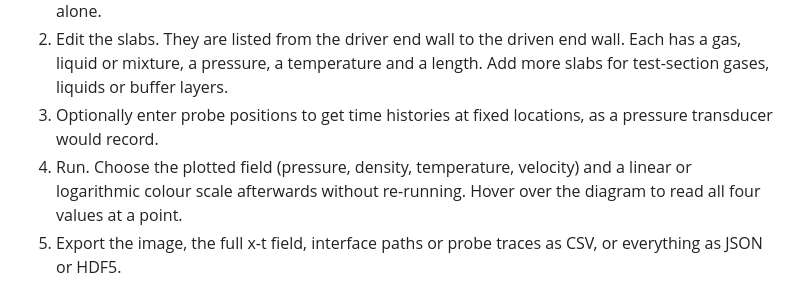
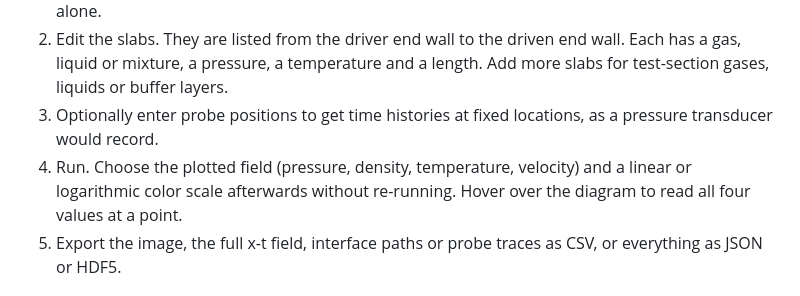
Before and after one commit to stillyslalom/STCalc, a Markdown page: XT_DIAGRAM_README.md, the part around the change. GitHub-like rendering.

```diff
--- a/XT_DIAGRAM_README.md
+++ b/XT_DIAGRAM_README.md
@@ -7,7 +7,7 @@ A 1D multicomponent compressible Euler solver that runs in the browser and draws
 1. Open **x-t diagram** on the page. If the shock tube calculation has been run, the driver and driven slabs start from its states; otherwise a helium/air example is shown. **Use driver and driven states from the shock tube calculation** re-imports them at any time and leaves slabs 3 and up alone.
 2. Edit the slabs. They are listed from the driver end wall to the driven end wall. Each has a gas, liquid or mixture, a pressure, a temperature and a length. Add more slabs for test-section gases, liquids or buffer layers.
 3. Optionally enter probe positions to get time histories at fixed locations, as a pressure transducer would record.
-4. Run. Choose the plotted field (pressure, density, temperature, velocity) and a linear or logarithmic colour scale afterwards without re-running. Hover over the diagram to read all four values at a point.
+4. Run. Choose the plotted field (pressure, density, temperature, velocity) and a linear or logarithmic color scale afterwards without re-running. Hover over the diagram to read all four values at a point.
 5. Export the image, the full x-t field, interface paths or probe traces as CSV, or everything as JSON or HDF5.
 
 ## Numerical method
```
Also changed, not shown: input_screenshot.png, 10 other files.
